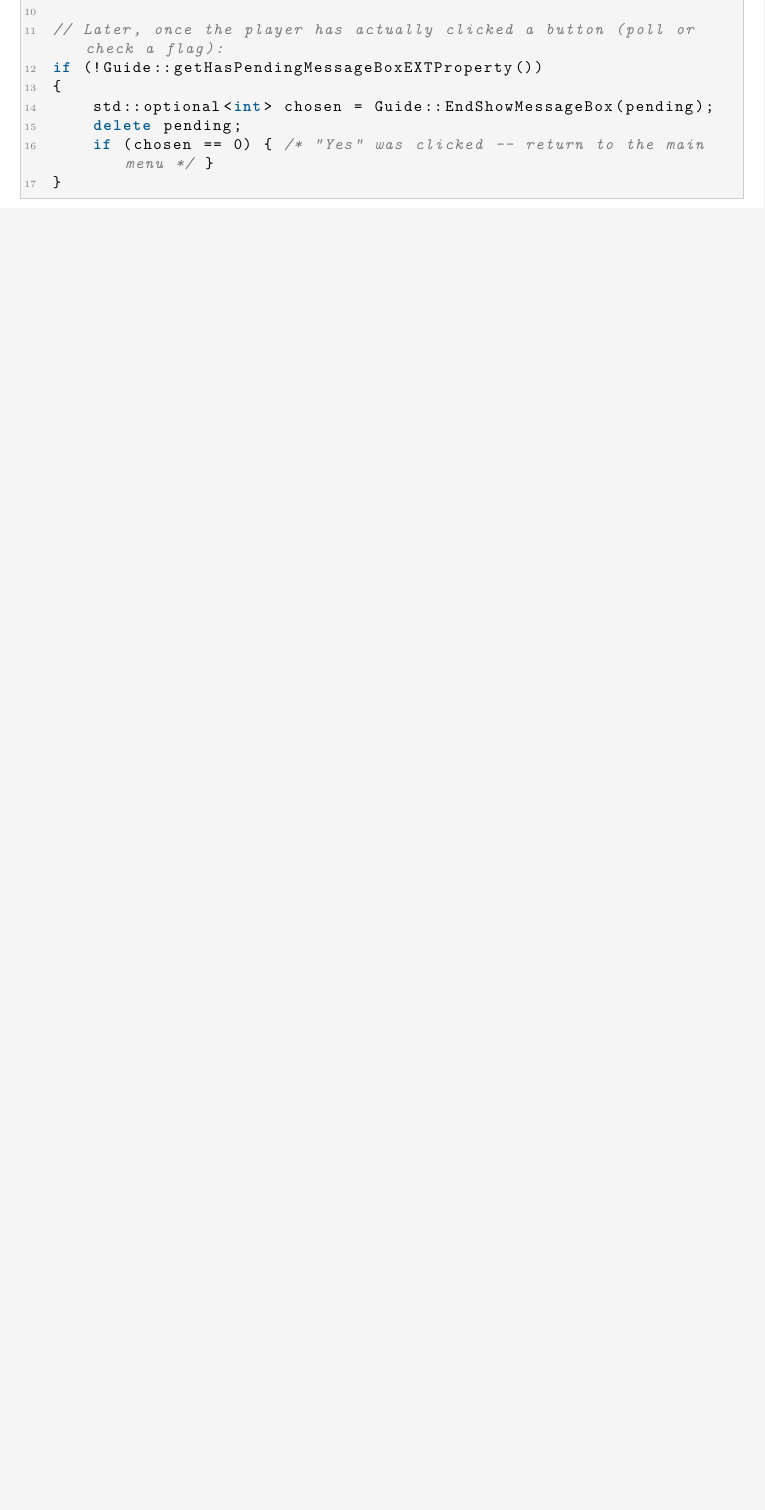
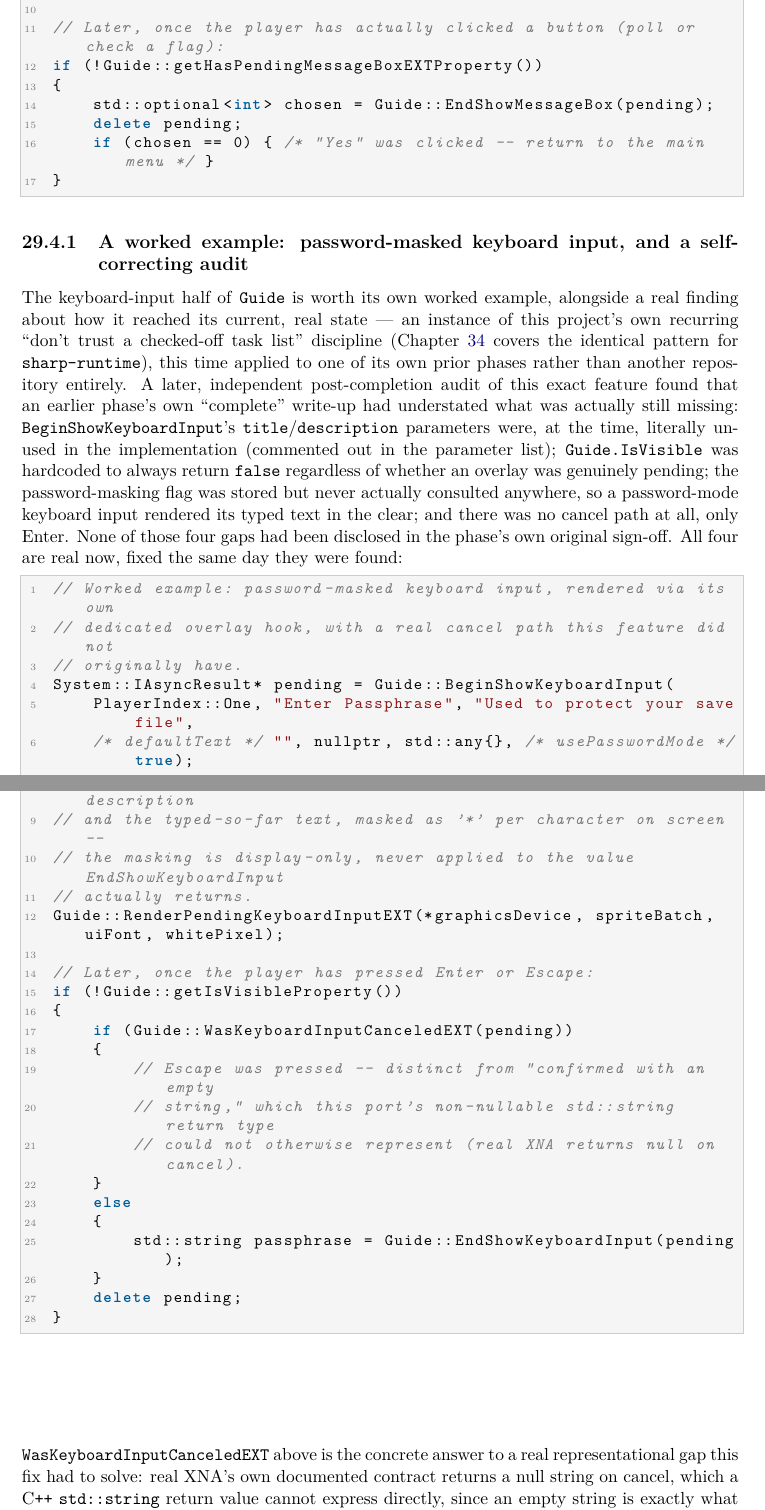
Before and after one commit to openeggbert/cna-bible, a LaTeX thesis (latex/book/main.tex, which reads latex/book/chapters/part5-input-audio-net/ch29-gamerservices.tex): part of page 238 of 357 before the commit and two parts of pages 238 and 239 of 359 after it, the two joined at a grey line, cut so that both start at the same text, the shorter picture padded with empty space. Compiled offline with pdfLaTeX.

Commit message:
Chapter 29 (GamerServices): fourth pass — keyboard input worked example and a self-correcting audit
Mined plan_net.md's Phase 3 correction (dated 2026-07-18) for a real
finding: an earlier phase's own "complete" sign-off for Guide's
keyboard-input overlay had understated four genuine gaps (unused
title/description params, hardcoded IsVisible, an unused password-
masking flag, no cancel path), found and fixed the same day by an
independent post-completion audit. Added a worked example for the
now-real feature, verifying the API surface directly against the
header first.

```diff
--- a/latex/book/chapters/part5-input-audio-net/ch29-gamerservices.tex
+++ b/latex/book/chapters/part5-input-audio-net/ch29-gamerservices.tex
@@ -177,6 +177,61 @@ if (!Guide::getHasPendingMessageBoxEXTProperty())
 }
 \end{lstlisting}
 
+\subsection{A worked example: password-masked keyboard input, and a self-correcting audit}
+
+The keyboard-input half of \cnaclass{Guide} is worth its own worked example, alongside a real
+finding about how it reached its current, real state --- an instance of this project's own
+recurring ``don't trust a checked-off task list'' discipline (Chapter~\ref{ch:sharp-runtime-namespaces}
+covers the identical pattern for \texttt{sharp-runtime}), this time applied to one of its own
+prior phases rather than another repository entirely. A later, independent post-completion audit
+of this exact feature found that an earlier phase's own ``complete'' write-up had understated
+what was actually still missing: \texttt{BeginShowKeyboardInput}'s \texttt{title}/%
+\texttt{description} parameters were, at the time, literally unused in the implementation (commented
+out in the parameter list); \texttt{Guide.IsVisible} was hardcoded to always return \texttt{false}
+regardless of whether an overlay was genuinely pending; the password-masking flag was stored but
+never actually consulted anywhere, so a password-mode keyboard input rendered its typed text in
+the clear; and there was no cancel path at all, only Enter. None of those four gaps had been
+disclosed in the phase's own original sign-off. All four are real now, fixed the same day they
+were found:
+
+\begin{lstlisting}
+// Worked example: password-masked keyboard input, rendered via its own
+// dedicated overlay hook, with a real cancel path this feature did not
+// originally have.
+System::IAsyncResult* pending = Guide::BeginShowKeyboardInput(
+    PlayerIndex::One, "Enter Passphrase", "Used to protect your save file",
+    /* defaultText */ "", nullptr, std::any{}, /* usePasswordMode */ true);
+
+// In Game::Draw(), called once per frame: renders the title/description
+// and the typed-so-far text, masked as '*' per character on screen --
+// the masking is display-only, never applied to the value EndShowKeyboardInput
+// actually returns.
+Guide::RenderPendingKeyboardInputEXT(*graphicsDevice, spriteBatch, uiFont, whitePixel);
+
+// Later, once the player has pressed Enter or Escape:
+if (!Guide::getIsVisibleProperty())
+{
+    if (Guide::WasKeyboardInputCanceledEXT(pending))
+    {
+        // Escape was pressed -- distinct from "confirmed with an empty
+        // string," which this port's non-nullable std::string return type
+        // could not otherwise represent (real XNA returns null on cancel).
+    }
+    else
+    {
+        std::string passphrase = Guide::EndShowKeyboardInput(pending);
+    }
+    delete pending;
+}
+\end{lstlisting}
+
+\texttt{WasKeyboardInputCanceledEXT} above is the concrete answer to a real representational gap
+this fix had to solve: real XNA's own documented contract returns a null string on cancel, which
+a C\texttt{++} \texttt{std::string} return value cannot express directly, since an empty string
+is exactly what a player who pressed Enter with nothing typed would also produce. Checking this
+method first, before trusting whatever \texttt{EndShowKeyboardInput} returns, is the only way to
+tell those two real, distinct outcomes apart.
+
 \section{Dispatcher and component}
 
 \cnaclass{GamerServicesComponent} must be added to \texttt{Game.Components}
```
Also changed, not shown: PLAN.md (+1 -1 lines).
